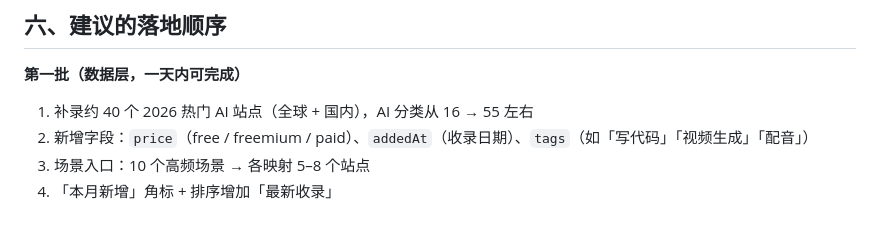
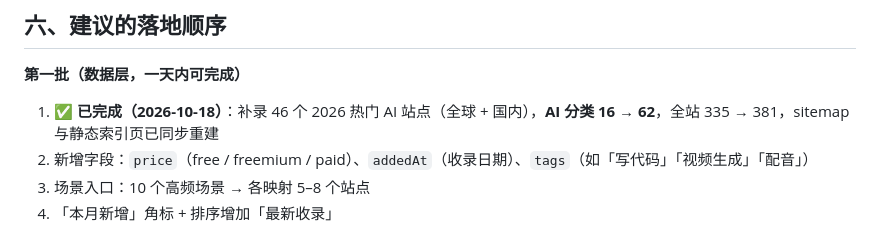
Before and after one commit to heiniao-wan/global-yellow-pages, a Markdown page: RESEARCH-AI-2026.md, the part around the change. Rendered like a GitHub page.

Commit message:
feat(data): 补录 46 个 2026 热门 AI 站点（Grok/通义千问/元宝/即梦/可灵/Suno/Cursor/Manus 等），AI 类 16→62，全站 335→381

```diff
--- a/RESEARCH-AI-2026.md
+++ b/RESEARCH-AI-2026.md
@@ -89,7 +89,7 @@
 ## 六、建议的落地顺序
 
 **第一批（数据层，一天内可完成）**
-1. 补录约 40 个 2026 热门 AI 站点（全球 + 国内），AI 分类从 16 → 55 左右
+1. ✅ **已完成（2026-10-18）**：补录 46 个 2026 热门 AI 站点（全球 + 国内），**AI 分类 16 → 62**，全站 335 → 381，sitemap 与静态索引页已同步重建
 2. 新增字段：`price`（free / freemium / paid）、`addedAt`（收录日期）、`tags`（如「写代码」「视频生成」「配音」）
 3. 场景入口：10 个高频场景 → 各映射 5–8 个站点
 4. 「本月新增」角标 + 排序增加「最新收录」
```
